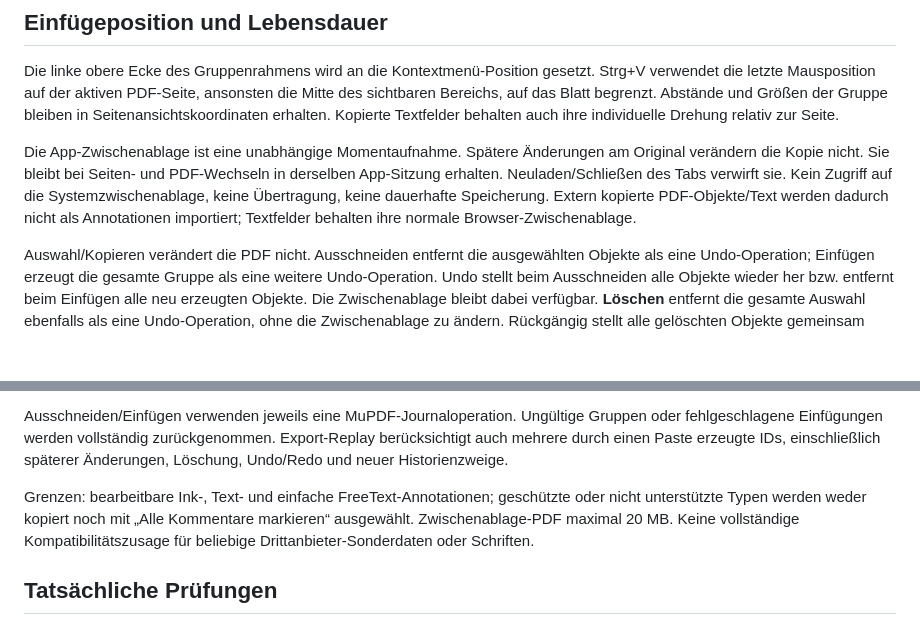
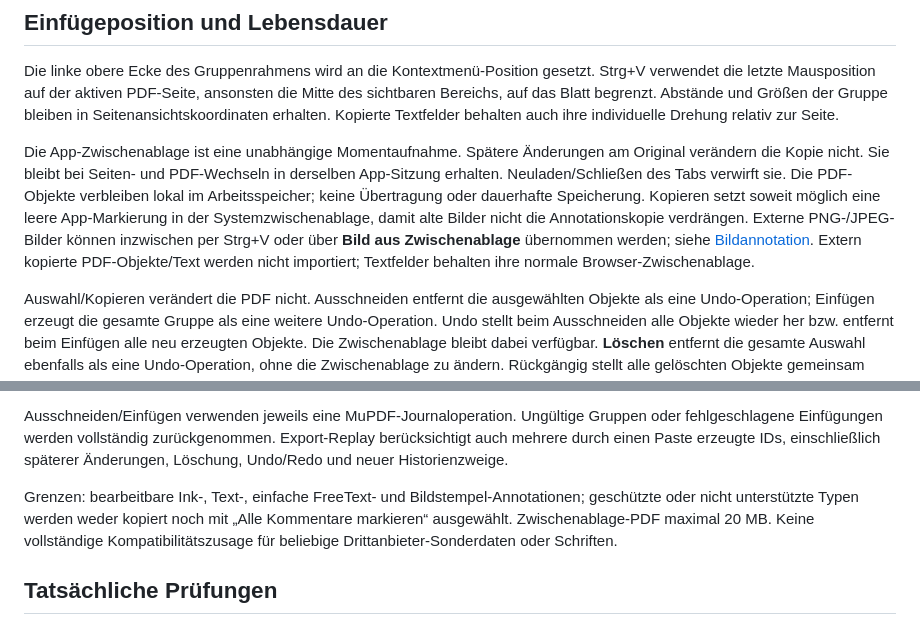
Before and after one commit to roju0ch/PDF-Annotation-Editor, a Markdown page: docs/CONTEXT_CLIPBOARD.md, 2 parts joined by grey strips. GitHub-like rendering; blank space fills up the shorter version.

```diff
--- a/docs/CONTEXT_CLIPBOARD.md
+++ b/docs/CONTEXT_CLIPBOARD.md
@@ -12,7 +12,7 @@ Im Werkzeug **Auswählen / Verschieben**:
 
 Die linke obere Ecke des Gruppenrahmens wird an die Kontextmenü-Position gesetzt. Strg+V verwendet die letzte Mausposition auf der aktiven PDF-Seite, ansonsten die Mitte des sichtbaren Bereichs, auf das Blatt begrenzt. Abstände und Größen der Gruppe bleiben in Seitenansichtskoordinaten erhalten. Kopierte Textfelder behalten auch ihre individuelle Drehung relativ zur Seite.
 
-Die App-Zwischenablage ist eine unabhängige Momentaufnahme. Spätere Änderungen am Original verändern die Kopie nicht. Sie bleibt bei Seiten- und PDF-Wechseln in derselben App-Sitzung erhalten. Neuladen/Schließen des Tabs verwirft sie. Kein Zugriff auf die Systemzwischenablage, keine Übertragung, keine dauerhafte Speicherung. Extern kopierte PDF-Objekte/Text werden dadurch nicht als Annotationen importiert; Textfelder behalten ihre normale Browser-Zwischenablage.
+Die App-Zwischenablage ist eine unabhängige Momentaufnahme. Spätere Änderungen am Original verändern die Kopie nicht. Sie bleibt bei Seiten- und PDF-Wechseln in derselben App-Sitzung erhalten. Neuladen/Schließen des Tabs verwirft sie. Die PDF-Objekte verbleiben lokal im Arbeitsspeicher; keine Übertragung oder dauerhafte Speicherung. Kopieren setzt soweit möglich eine leere App-Markierung in der Systemzwischenablage, damit alte Bilder nicht die Annotationskopie verdrängen. Externe PNG-/JPEG-Bilder können inzwischen per Strg+V oder über **Bild aus Zwischenablage** übernommen werden; siehe [Bildannotation](IMAGE_ANNOTATIONS.md). Extern kopierte PDF-Objekte/Text werden nicht importiert; Textfelder behalten ihre normale Browser-Zwischenablage.
 
 Auswahl/Kopieren verändert die PDF nicht. Ausschneiden entfernt die ausgewählten Objekte als eine Undo-Operation; Einfügen erzeugt die gesamte Gruppe als eine weitere Undo-Operation. Undo stellt beim Ausschneiden alle Objekte wieder her bzw. entfernt beim Einfügen alle neu erzeugten Objekte. Die Zwischenablage bleibt dabei verfügbar. **Löschen** entfernt die gesamte Auswahl ebenfalls als eine Undo-Operation, ohne die Zwischenablage zu ändern. Rückgängig stellt alle gelöschten Objekte gemeinsam wieder her.
 
@@ -22,7 +22,7 @@ Der Worker erstellt eine kleine eigenständige PDF mit den nativen Annotation-Di
 
 Ausschneiden/Einfügen verwenden jeweils eine MuPDF-Journaloperation. Ungültige Gruppen oder fehlgeschlagene Einfügungen werden vollständig zurückgenommen. Export-Replay berücksichtigt auch mehrere durch einen Paste erzeugte IDs, einschließlich späterer Änderungen, Löschung, Undo/Redo und neuer Historienzweige.
 
-Grenzen: bearbeitbare Ink-, Text- und einfache FreeText-Annotationen; geschützte oder nicht unterstützte Typen werden weder kopiert noch mit „Alle Kommentare markieren“ ausgewählt. Zwischenablage-PDF maximal 20 MB. Keine vollständige Kompatibilitätszusage für beliebige Drittanbieter-Sonderdaten oder Schriften.
+Grenzen: bearbeitbare Ink-, Text-, einfache FreeText- und Bildstempel-Annotationen; geschützte oder nicht unterstützte Typen werden weder kopiert noch mit „Alle Kommentare markieren“ ausgewählt. Zwischenablage-PDF maximal 20 MB. Keine vollständige Kompatibilitätszusage für beliebige Drittanbieter-Sonderdaten oder Schriften.
 
 ## Tatsächliche Prüfungen
 
```
Also changed, not shown: README.md (+4 -2 lines), docs/IMAGE_ANNOTATIONS.md (added, +38 -0 lines), docs/images/image-mobile.png (added), 12 other files.
